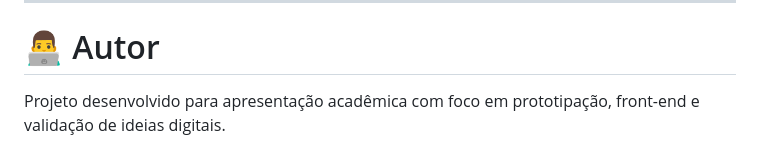
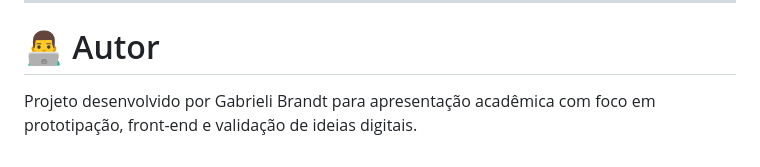
Before and after one commit to gabrielibrandt/lumina, a Markdown page: README.md, the part around the change. GitHub-like rendering.

Commit message:
Update README.md
modificando

```diff
--- a/README.md
+++ b/README.md
@@ -137,4 +137,4 @@ Sinta-se livre para utilizar como inspiração e material de estudo.
 
 # 👨‍💻 Autor
 
-Projeto desenvolvido para apresentação acadêmica com foco em prototipação, front-end e validação de ideias digitais.
+Projeto desenvolvido por Gabrieli Brandt para apresentação acadêmica com foco em prototipação, front-end e validação de ideias digitais.
```
